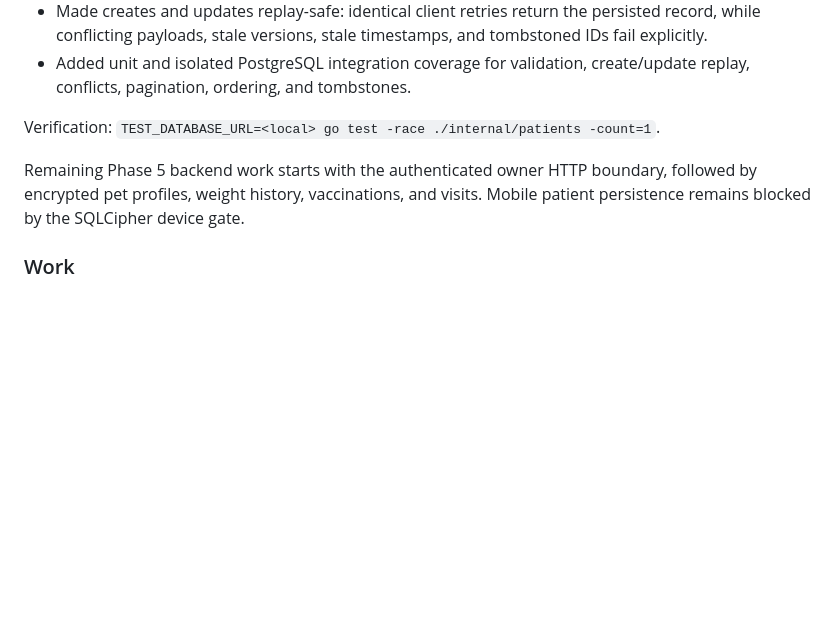
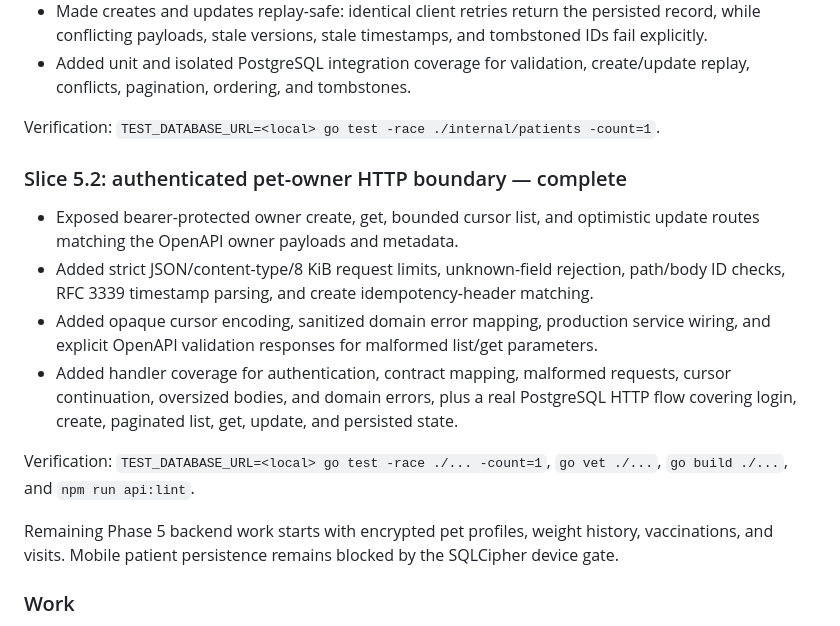
Before and after one commit to fandykun/cito-mobile, a Markdown page: .hermes/plans/cito-petcare-mvp-execution.md, the part around the change. Rendered like a GitHub page; blank space fills up the shorter version.

Commit message:
feat(api): expose authenticated pet owners
- Verified with full Go race tests, vet, build, PostgreSQL HTTP integration, and OpenAPI lint

- Revert boundary: owner HTTP routes, service wiring, contract responses, and tests

```diff
--- a/.hermes/plans/cito-petcare-mvp-execution.md
+++ b/.hermes/plans/cito-petcare-mvp-execution.md
@@ -528,7 +528,16 @@ Phase 4 mobile persistence remains blocked by the deferred physical-device SQLCi
 
 Verification: `TEST_DATABASE_URL=<local> go test -race ./internal/patients -count=1`.
 
-Remaining Phase 5 backend work starts with the authenticated owner HTTP boundary, followed by encrypted pet profiles, weight history, vaccinations, and visits. Mobile patient persistence remains blocked by the SQLCipher device gate.
+### Slice 5.2: authenticated pet-owner HTTP boundary — complete
+
+- Exposed bearer-protected owner create, get, bounded cursor list, and optimistic update routes matching the OpenAPI owner payloads and metadata.
+- Added strict JSON/content-type/8 KiB request limits, unknown-field rejection, path/body ID checks, RFC 3339 timestamp parsing, and create idempotency-header matching.
+- Added opaque cursor encoding, sanitized domain error mapping, production service wiring, and explicit OpenAPI validation responses for malformed list/get parameters.
+- Added handler coverage for authentication, contract mapping, malformed requests, cursor continuation, oversized bodies, and domain errors, plus a real PostgreSQL HTTP flow covering login, create, paginated list, get, update, and persisted state.
+
+Verification: `TEST_DATABASE_URL=<local> go test -race ./... -count=1`, `go vet ./...`, `go build ./...`, and `npm run api:lint`.
+
+Remaining Phase 5 backend work starts with encrypted pet profiles, weight history, vaccinations, and visits. Mobile patient persistence remains blocked by the SQLCipher device gate.
 
 ### Work
 
```
